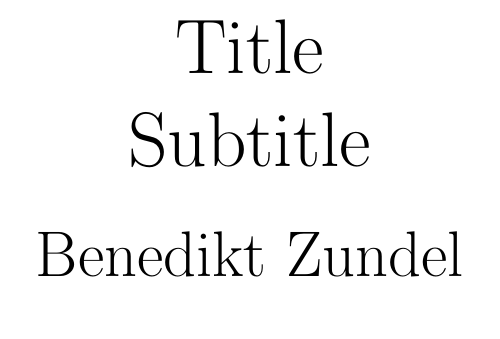
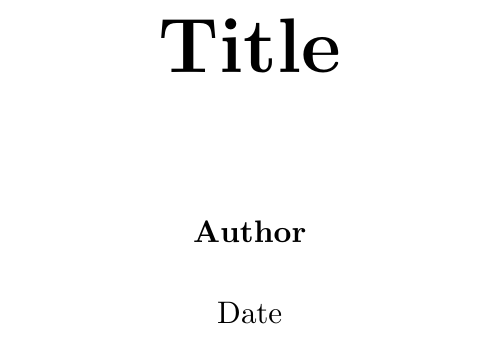
Before and after one commit to bezunyl/LaTeX-Templates, a LaTeX document (template.tex, which reads preamble.tex): part of page 1 of 2, cut so that both start at the same text. Compiled offline with pdfLaTeX.

Commit message:
updated template

```diff
--- a/preamble.tex
+++ b/preamble.tex
@@ -1,5 +1,8 @@
 \usepackage[tmargin=2cm,rmargin=1in,lmargin=1in,margin=0.85in,bmargin=2cm,footskip=.2in]{geometry}
+\usepackage[font=small,labelfont=bf]{caption}
+\usepackage{graphicx}
 \usepackage{listings}
+\usepackage{multirow}
 \usepackage{color}
 
 \definecolor{codecomment}{rgb}{0,0.6,0}
--- a/template.tex
+++ b/template.tex
@@ -2,12 +2,20 @@
 
 \input{preamble.tex}
 
-\title{\Huge{Title}\\Subtitle}
-\author{\huge{Benedikt Zundel}}
-\date{}
+\title{Title}
+\author{Author}
+\date{Date}
 
 \begin{document}
 
-\maketitle
+\makeatletter
+\begin{titlepage}
+	\begin{center}
+		\vspace*{3cm}
+		\textbf{\Huge{\@title}}
 
-\newpage
+		\vspace{1.5cm}
+		\textbf{\@author}
+
+		\vspace{0.5cm}
+		\@date
```
Also changed, not shown: template.tex (8 more changed lines).
